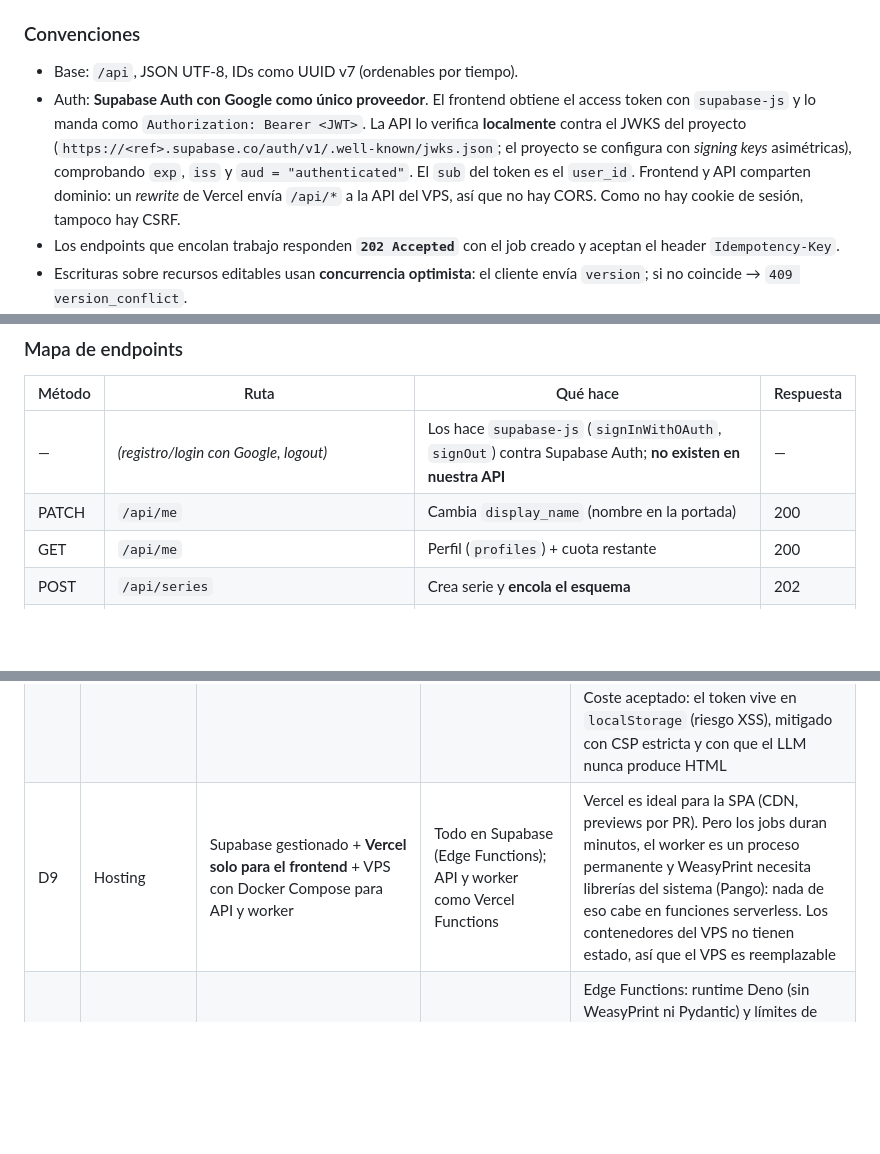
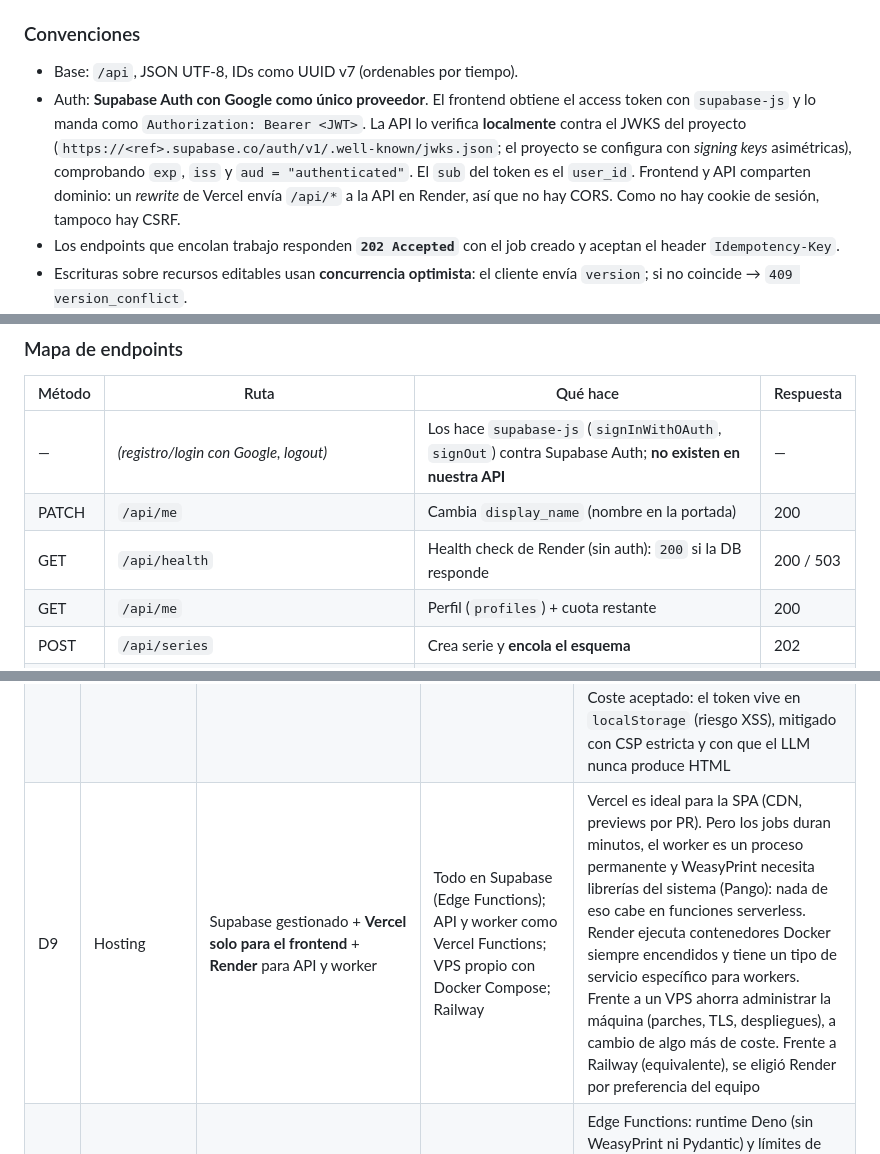
Before and after one commit to materialeducativoconia/generador, a Markdown page: ARCHITECTURE.md, 3 parts joined by grey strips. GitHub-like rendering; blank space fills up the shorter version.

```diff
--- a/ARCHITECTURE.md
+++ b/ARCHITECTURE.md
@@ -191,7 +191,7 @@ Las lecciones 2 a 10 aprovechan la caché de todo el prefijo. `generation_logs`
 ### Convenciones
 
 - Base: `/api`, JSON UTF-8, IDs como UUID v7 (ordenables por tiempo).
-- Auth: **Supabase Auth con Google como único proveedor**. El frontend obtiene el access token con `supabase-js` y lo manda como `Authorization: Bearer <JWT>`. La API lo verifica **localmente** contra el JWKS del proyecto (`https://<ref>.supabase.co/auth/v1/.well-known/jwks.json`; el proyecto se configura con *signing keys* asimétricas), comprobando `exp`, `iss` y `aud = "authenticated"`. El `sub` del token es el `user_id`. Frontend y API comparten dominio: un *rewrite* de Vercel envía `/api/*` a la API del VPS, así que no hay CORS. Como no hay cookie de sesión, tampoco hay CSRF.
+- Auth: **Supabase Auth con Google como único proveedor**. El frontend obtiene el access token con `supabase-js` y lo manda como `Authorization: Bearer <JWT>`. La API lo verifica **localmente** contra el JWKS del proyecto (`https://<ref>.supabase.co/auth/v1/.well-known/jwks.json`; el proyecto se configura con *signing keys* asimétricas), comprobando `exp`, `iss` y `aud = "authenticated"`. El `sub` del token es el `user_id`. Frontend y API comparten dominio: un *rewrite* de Vercel envía `/api/*` a la API en Render, así que no hay CORS. Como no hay cookie de sesión, tampoco hay CSRF.
 - Los endpoints que encolan trabajo responden **`202 Accepted`** con el job creado y aceptan el header `Idempotency-Key`.
 - Escrituras sobre recursos editables usan **concurrencia optimista**: el cliente envía `version`; si no coincide → `409 version_conflict`.
 - Error uniforme:
@@ -208,6 +208,7 @@ Códigos: `validation_error` (422), `unauthorized` (401), `forbidden` (403), `no
 |---|---|---|---|
 | — | *(registro/login con Google, logout)* | Los hace `supabase-js` (`signInWithOAuth`, `signOut`) contra Supabase Auth; **no existen en nuestra API** | — |
 | PATCH | `/api/me` | Cambia `display_name` (nombre en la portada) | 200 |
+| GET | `/api/health` | Health check de Render (sin auth): `200` si la DB responde | 200 / 503 |
 | GET | `/api/me` | Perfil (`profiles`) + cuota restante | 200 |
 | POST | `/api/series` | Crea serie y **encola el esquema** | 202 |
 | GET | `/api/series` | Lista las series del usuario | 200 |
@@ -741,7 +805,7 @@ generador/
 | D6 | Formato del contenido | JSON por bloques con schema | Markdown libre; HTML del LLM | Un mismo formato sirve al editor por bloques, a la regeneración de un bloque concreto, al solucionario separado y a la plantilla PDF. Además es validable y seguro (sin HTML del modelo) |
 | D7 | Progreso en la UI | Supabase Realtime (`postgres_changes` en `generation_jobs`) como **señal** + refetch de `/progress` | Polling cada 2 s; SSE propio; Realtime con el contenido completo en el evento | Con Supabase, el tiempo real no cuesta infraestructura propia. Usarlo solo como señal mantiene una única fuente de verdad (la API) y hace inofensivos los eventos perdidos (refetch al reconectar + polling de seguridad de 15 s) |
 | D8 | Auth | **Supabase Auth con Google OAuth como único método** (registro = primer login); la API verifica el JWT con JWKS | Email + contraseña (además o en lugar de Google); magic link; auth propio; Clerk/Auth0 | Los docentes ya tienen cuenta de Google, personal o del centro: registro y login en un clic, sin contraseñas que resetear ni emails de confirmación que se pierden en spam. Un solo método evita cuentas duplicadas (mismo email con contraseña y con Google). Coste aceptado: quien no tenga Google no puede entrar, y algunos centros bloquean apps externas (mitigado en §2.2). Verificar con JWKS es local (sin una llamada a Supabase por request). Coste aceptado: el token vive en `localStorage` (riesgo XSS), mitigado con CSP estricta y con que el LLM nunca produce HTML |
-| D9 | Hosting | Supabase gestionado + **Vercel solo para el frontend** + VPS con Docker Compose para API y worker | Todo en Supabase (Edge Functions); API y worker como Vercel Functions | Vercel es ideal para la SPA (CDN, previews por PR). Pero los jobs duran minutos, el worker es un proceso permanente y WeasyPrint necesita librerías del sistema (Pango): nada de eso cabe en funciones serverless. Los contenedores del VPS no tienen estado, así que el VPS es reemplazable |
+| D9 | Hosting | Supabase gestionado + **Vercel solo para el frontend** + **Render** para API y worker | Todo en Supabase (Edge Functions); API y worker como Vercel Functions; VPS propio con Docker Compose; Railway | Vercel es ideal para la SPA (CDN, previews por PR). Pero los jobs duran minutos, el worker es un proceso permanente y WeasyPrint necesita librerías del sistema (Pango): nada de eso cabe en funciones serverless. Render ejecuta contenedores Docker siempre encendidos y tiene un tipo de servicio específico para workers. Frente a un VPS ahorra administrar la máquina (parches, TLS, despliegues), a cambio de algo más de coste. Frente a Railway (equivalente), se eligió Render por preferencia del equipo |
 | D13 | Alcance de Supabase | Auth, Postgres, Storage, Realtime | Edge Functions para generación o PDF; frontend leyendo y escribiendo tablas con `supabase-js` | Edge Functions: runtime Deno (sin WeasyPrint ni Pydantic) y límites de tiempo por invocación, incompatibles con llamadas de 1–2 min y reintentos con backoff. El acceso directo a tablas desde el navegador repartiría la máquina de estados, las cuotas y el encolado entre políticas RLS y la API; con todas las escrituras en la API, las reglas viven en un único sitio y se testean en Python |
 | D14 | Conexión a la DB | Supavisor *session mode* | *Transaction mode*; conexión directa | Ver §5.2b: asyncpg + transacciones del worker; la conexión directa es solo IPv6 |
 | D15 | Migraciones | Supabase CLI (SQL) | Alembic | RLS, publicación de Realtime, buckets y el trigger sobre `auth.users` son SQL específico de Supabase que Alembic no modela. Una sola fuente de esquema; SQLAlchemy mapea tablas sin autogenerar migraciones |
```
Also changed, not shown: other parts of ARCHITECTURE.md (+68 -5 lines).
